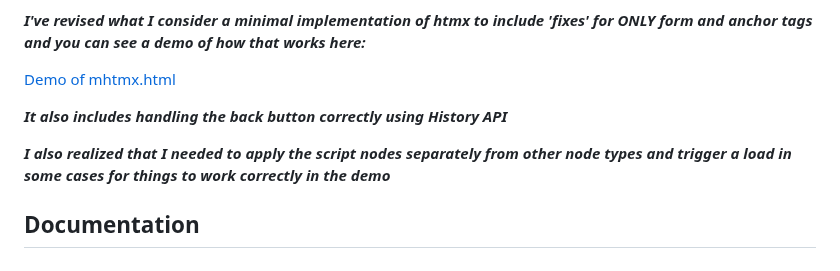
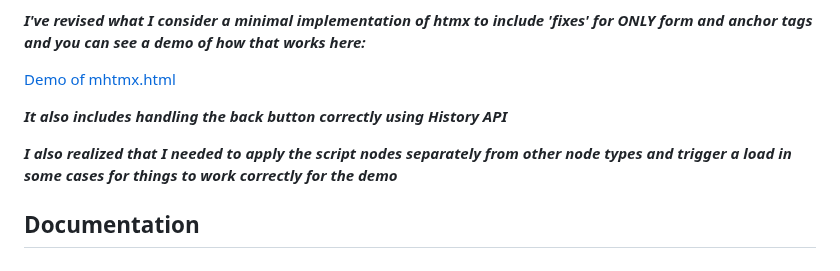
Before and after one commit to jay23606/minimal-htmx, a Markdown page: README.md, the part around the change. Drawn GitHub-style.

```diff
--- a/README.md
+++ b/README.md
@@ -8,7 +8,7 @@ A minimal implementation of HTMX that I am writing to understand how HTMX might
 
 ***It also includes handling the back button correctly using History API***
 
-***I also realized that I needed to apply the script nodes separately from other node types and trigger a load in some cases for things to work correctly in the demo***
+***I also realized that I needed to apply the script nodes separately from other node types and trigger a load in some cases for things to work correctly for the demo***
 
 ## Documentation
 
```
